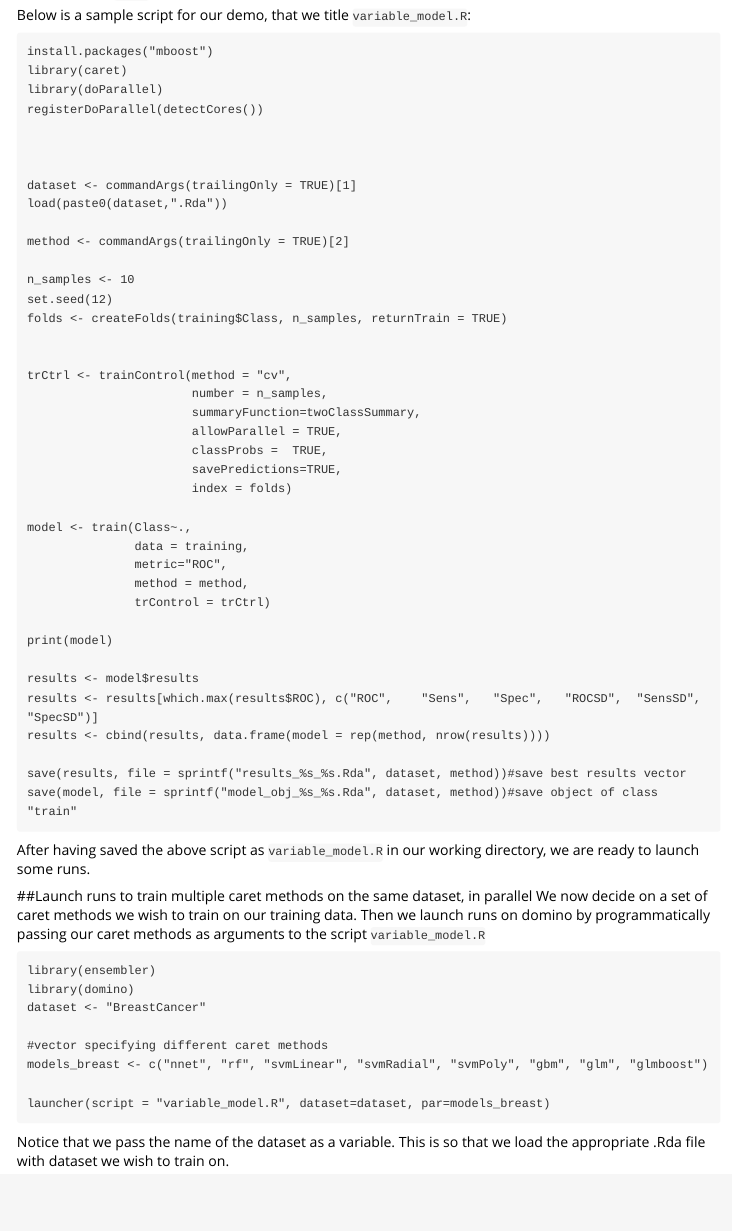
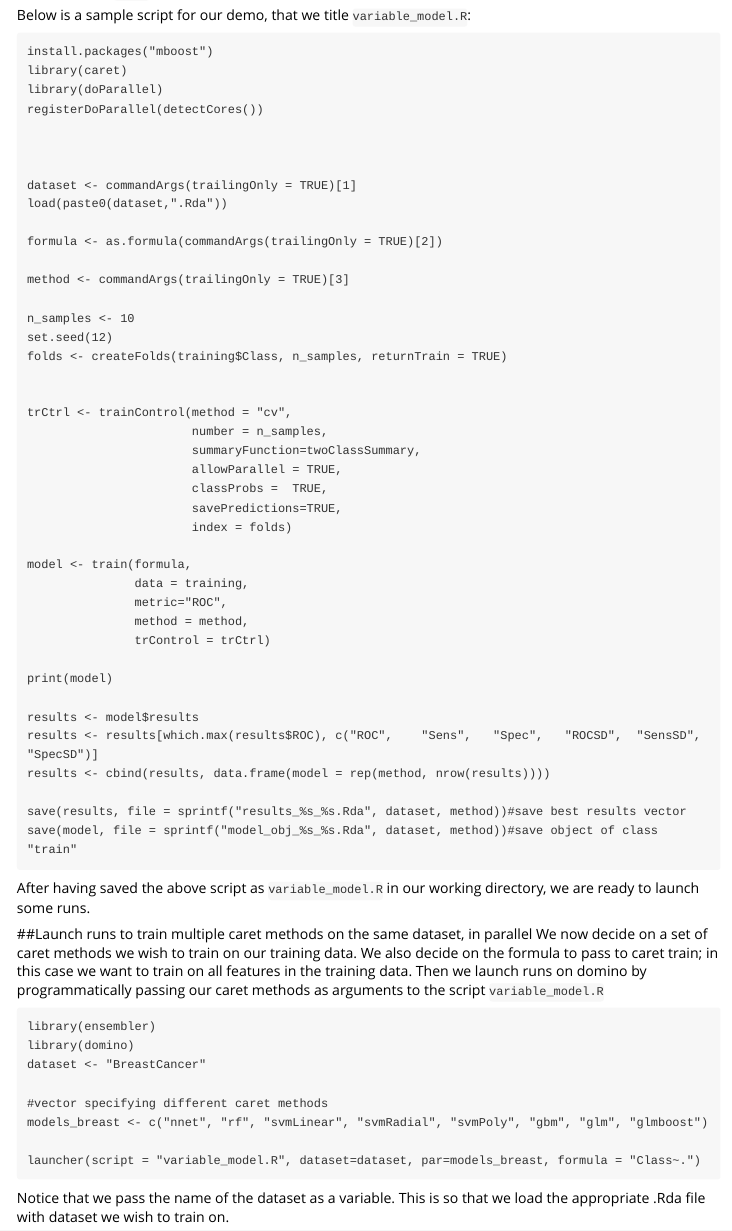
Before and after one commit to BenRollert/ensembler, an R Markdown document (vignettes/my-vignette.Rmd): the page in a window 1100 px wide, from 1310 px down. Rendered offline with R 4.5, knitr and Pandoc, with nearby package versions.

Commit message:
add formula spec

````diff
--- a/vignettes/my-vignette.Rmd
+++ b/vignettes/my-vignette.Rmd
@@ -72,7 +72,9 @@ registerDoParallel(detectCores())
 dataset <- commandArgs(trailingOnly = TRUE)[1]
 load(paste0(dataset,".Rda"))
 
-method <- commandArgs(trailingOnly = TRUE)[2]
+formula <- as.formula(commandArgs(trailingOnly = TRUE)[2])
+
+method <- commandArgs(trailingOnly = TRUE)[3]
 
 n_samples <- 10
 set.seed(12)
@@ -87,7 +89,7 @@ trCtrl <- trainControl(method = "cv",
                        savePredictions=TRUE,
                        index = folds)
 
-model <- train(Class~.,
+model <- train(formula,
                data = training,
                metric="ROC",
                method = method,
@@ -105,7 +107,7 @@ save(model, file = sprintf("model_obj_%s_%s.Rda", dataset, method))#save object
 After having saved the above script as `variable_model.R` in our working directory, we are ready to launch some runs.
 
 ##Launch runs to train multiple caret methods on the same dataset, in parallel
-We now decide on a set of caret methods we wish to train on our training data. Then we launch runs on domino by programmatically passing our caret methods as arguments to the script `variable_model.R`
+We now decide on a set of caret methods we wish to train on our training data. We also decide on the formula to pass to caret train; in this case we want to train on all features in the training data. Then we launch runs on domino by programmatically passing our caret methods as arguments to the script `variable_model.R`
 
 ```
 library(ensembler)
@@ -115,7 +117,7 @@ dataset <- "BreastCancer"
 #vector specifying different caret methods
 models_breast <- c("nnet", "rf", "svmLinear", "svmRadial", "svmPoly", "gbm", "glm", "glmboost")
 
-launcher(script = "variable_model.R", dataset=dataset, par=models_breast)
+launcher(script = "variable_model.R", dataset=dataset, par=models_breast, formula = "Class~.")
 ```
 Notice that we pass the name of the dataset as a variable. This is so that we load the appropriate .Rda file with dataset we wish to train on.
 
````
